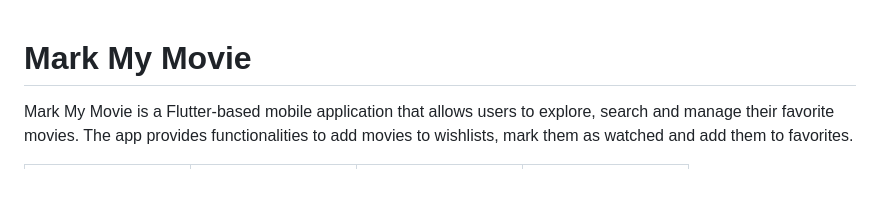
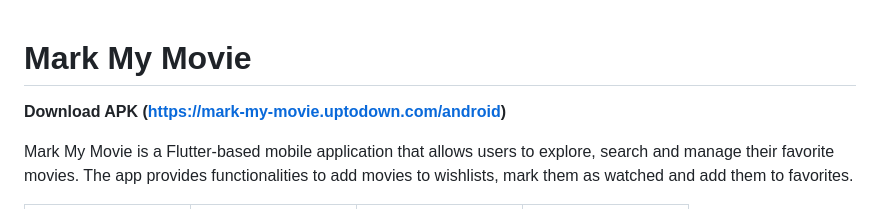
Before and after one commit to Mamun1113/Mark-My-Movie, a Markdown page: README.md, the part around the change. Drawn GitHub-style; blank space fills up the shorter version.

Commit message:
APK download link added

```diff
--- a/README.md
+++ b/README.md
@@ -1,4 +1,5 @@
 # Mark My Movie
+**Download APK (https://mark-my-movie.uptodown.com/android)**
 
 Mark My Movie is a Flutter-based mobile application that allows users to explore, search and manage their favorite movies. The app provides functionalities to add movies to wishlists, mark them as watched and add them to favorites.
 
```
